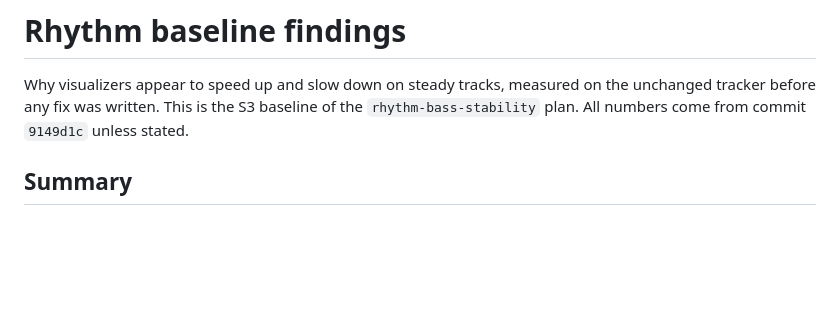
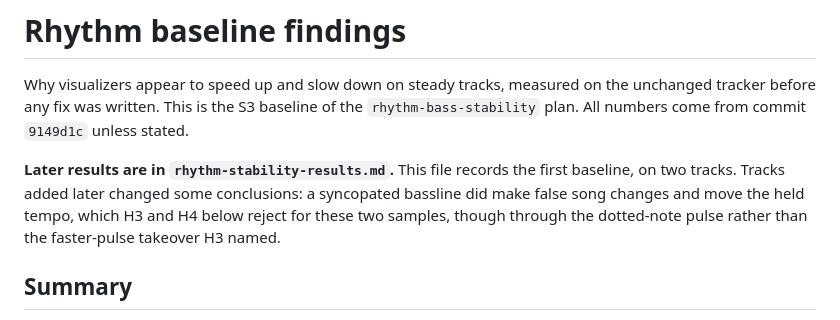
Before and after one commit to tpetrus/AudioVisualizer, a Markdown page: docs/agents/rhythm-findings.md, the part around the change. GitHub-like rendering; blank space fills up the shorter version.

```diff
--- a/docs/agents/rhythm-findings.md
+++ b/docs/agents/rhythm-findings.md
@@ -2,6 +2,10 @@
 
 Why visualizers appear to speed up and slow down on steady tracks, measured on the unchanged tracker before any fix was
 written. This is the S3 baseline of the `rhythm-bass-stability` plan. All numbers come from commit `9149d1c` unless stated.
+
+**Later results are in `rhythm-stability-results.md`.** This file records the first baseline, on two tracks. Tracks added later
+changed some conclusions: a syncopated bassline did make false song changes and move the held tempo, which H3 and H4 below
+reject for these two samples, though through the dotted-note pulse rather than the faster-pulse takeover H3 named.
 
 ## Summary
 
```
Also changed, not shown: AGENTS.md (+1 -0 lines), docs/agents/rhythm-stability-results.md (added, +172 -0 lines).
